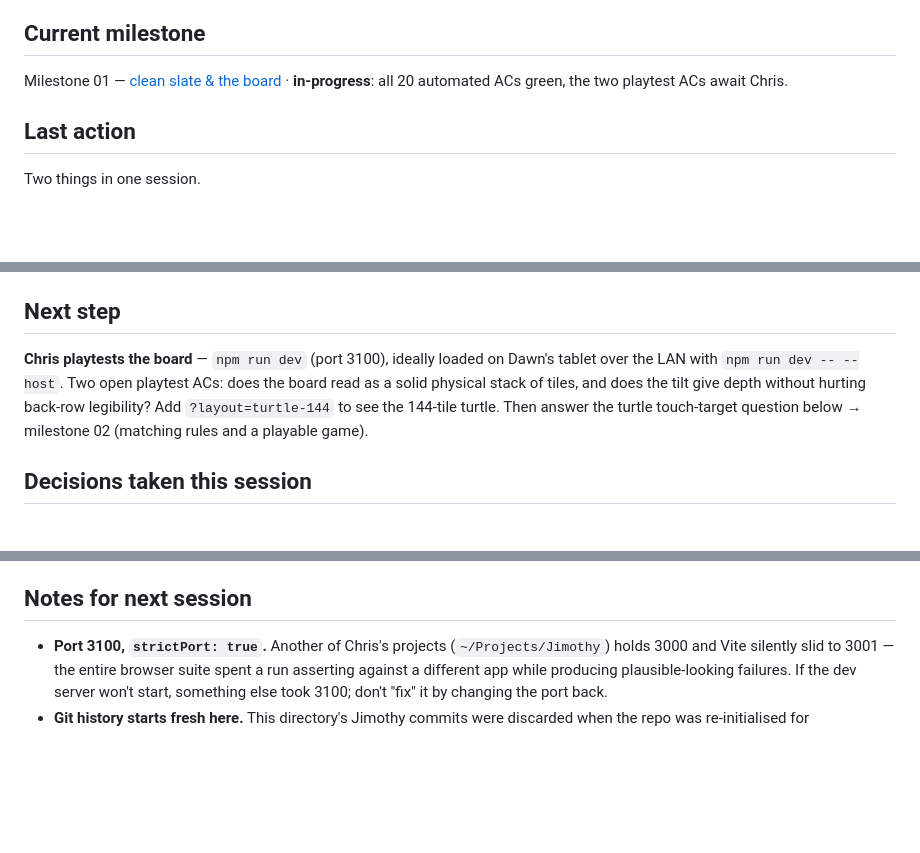
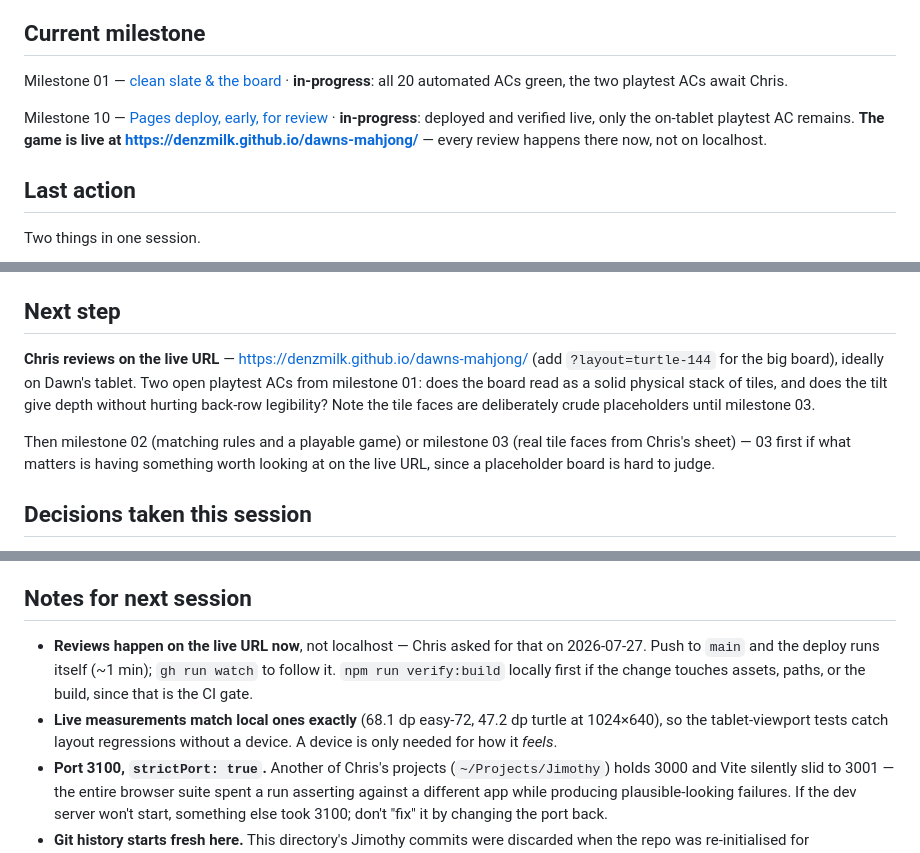
Before and after one commit to denzmilk/dawns-mahjong, a Markdown page: docs/STATE.md, 3 parts joined by grey strips. GitHub-like rendering; blank space fills up the shorter version.

```diff
--- a/docs/STATE.md
+++ b/docs/STATE.md
@@ -14,6 +14,8 @@ development
 
 Milestone 01 — [clean slate & the board](milestones/01-clean-slate-and-board.md) · **in-progress**: all 20 automated ACs green, the two playtest ACs await Chris.
 
+Milestone 10 — [Pages deploy, early, for review](milestones/10-pages-deploy-for-review.md) · **in-progress**: deployed and verified live, only the on-tablet playtest AC remains. **The game is live at https://denzmilk.github.io/dawns-mahjong/** — every review happens there now, not on localhost.
+
 ## Last action
 
 Two things in one session.
@@ -24,7 +26,9 @@ Two things in one session.
 
 ## Next step
 
-**Chris playtests the board** — `npm run dev` (port 3100), ideally loaded on Dawn's tablet over the LAN with `npm run dev -- --host`. Two open playtest ACs: does the board read as a solid physical stack of tiles, and does the tilt give depth without hurting back-row legibility? Add `?layout=turtle-144` to see the 144-tile turtle. Then answer the turtle touch-target question below → milestone 02 (matching rules and a playable game).
+**Chris reviews on the live URL** — https://denzmilk.github.io/dawns-mahjong/ (add `?layout=turtle-144` for the big board), ideally on Dawn's tablet. Two open playtest ACs from milestone 01: does the board read as a solid physical stack of tiles, and does the tilt give depth without hurting back-row legibility? Note the tile faces are deliberately crude placeholders until milestone 03.
+
+Then milestone 02 (matching rules and a playable game) or milestone 03 (real tile faces from Chris's sheet) — 03 first if what matters is having something worth looking at on the live URL, since a placeholder board is hard to judge.
 
 ## Decisions taken this session
 
@@ -38,6 +42,8 @@ Two things in one session.
 
 ## Notes for next session
 
+- **Reviews happen on the live URL now**, not localhost — Chris asked for that on 2026-07-27. Push to `main` and the deploy runs itself (~1 min); `gh run watch` to follow it. `npm run verify:build` locally first if the change touches assets, paths, or the build, since that is the CI gate.
+- **Live measurements match local ones exactly** (68.1 dp easy-72, 47.2 dp turtle at 1024×640), so the tablet-viewport tests catch layout regressions without a device. A device is only needed for how it *feels*.
 - **Port 3100, `strictPort: true`.** Another of Chris's projects (`~/Projects/Jimothy`) holds 3000 and Vite silently slid to 3001 — the entire browser suite spent a run asserting against a different app while producing plausible-looking failures. If the dev server won't start, something else took 3100; don't "fix" it by changing the port back.
 - **Git history starts fresh here.** This directory's Jimothy commits were discarded when the repo was re-initialised for `denzmilk/dawns-mahjong`; they remain on the `denzmilk/jimothys-big-day-out` remote, which was fully up to date.
 - **Jimothy's uncommitted milestone 05 + 06 work is saved at `~/jimothy-m05-m06.patch`** (66 KB, outside this repo). It was staged-but-never-committed, so it is *not* in the Jimothy remote — that remote is at milestone 02. Chris knows; bin the patch whenever he says.
```
Also changed, not shown: docs/milestones/10-pages-deploy-for-review.md (+17 -7 lines).
